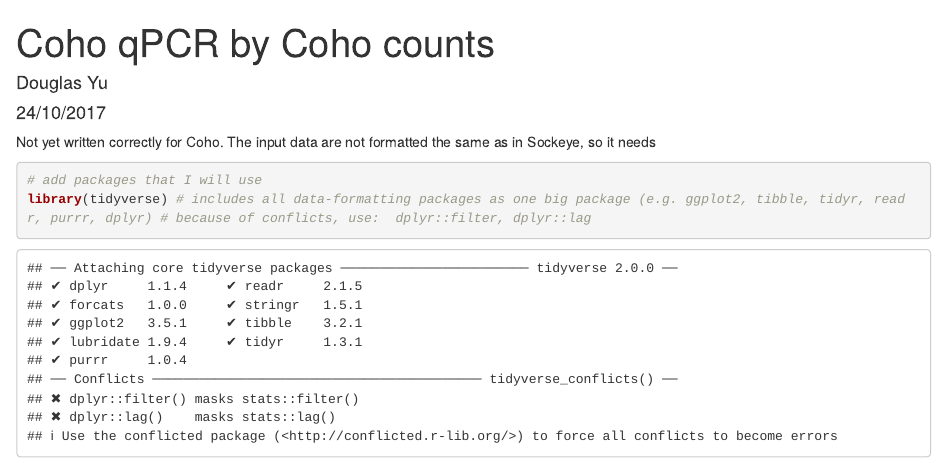
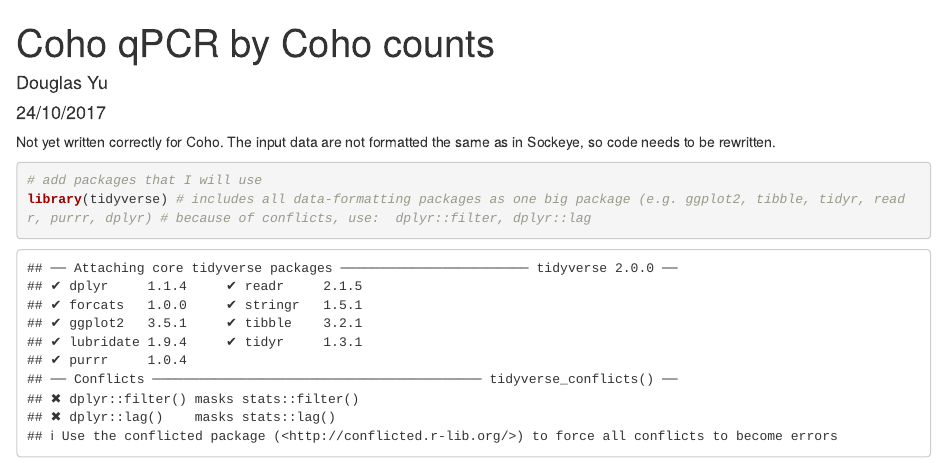
Before and after one commit to dougwyu/2017_2016_Auke_qPCR, an R Markdown document (Coho 2016 analysis.Rmd): the page in a window 1100 px wide, from its top. Rendered offline with R 4.5, knitr and Pandoc, with nearby package versions; some code elsewhere in the file could not run offline.

Commit message:
warning message that code is not yet ready for Coho dataset

````diff
--- a/Coho 2016 analysis.Rmd
+++ b/Coho 2016 analysis.Rmd
@@ -5,7 +5,7 @@ date: "24/10/2017"
 output: html_document
 ---
 
-Not yet written correctly for Coho. The input data are not formatted the same as in Sockeye, so it needs
+Not yet written correctly for Coho. The input data are not formatted the same as in Sockeye, so code needs to be rewritten.
 
 ```{r setup, include=FALSE}
 knitr::opts_chunk$set(echo = TRUE)
````
